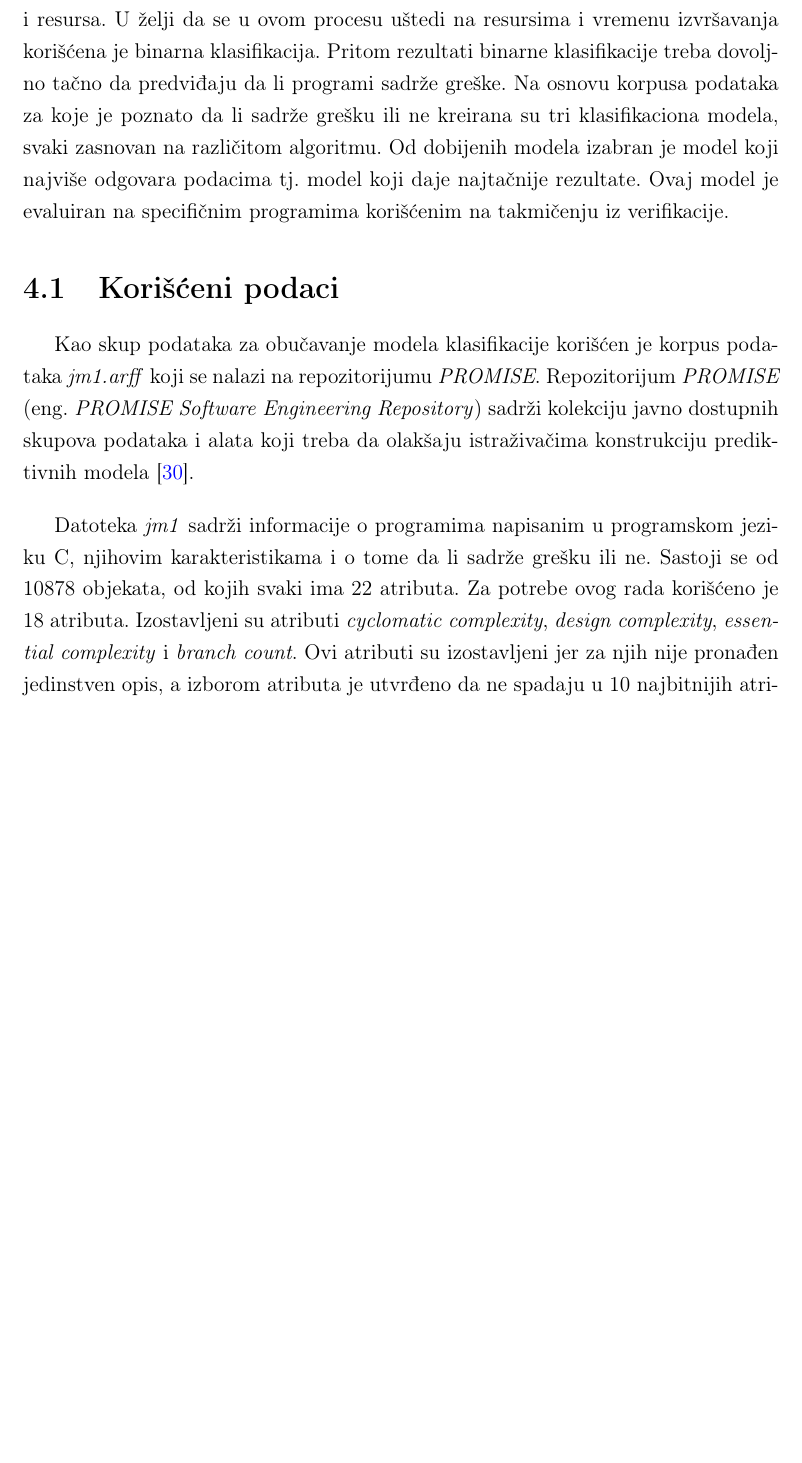
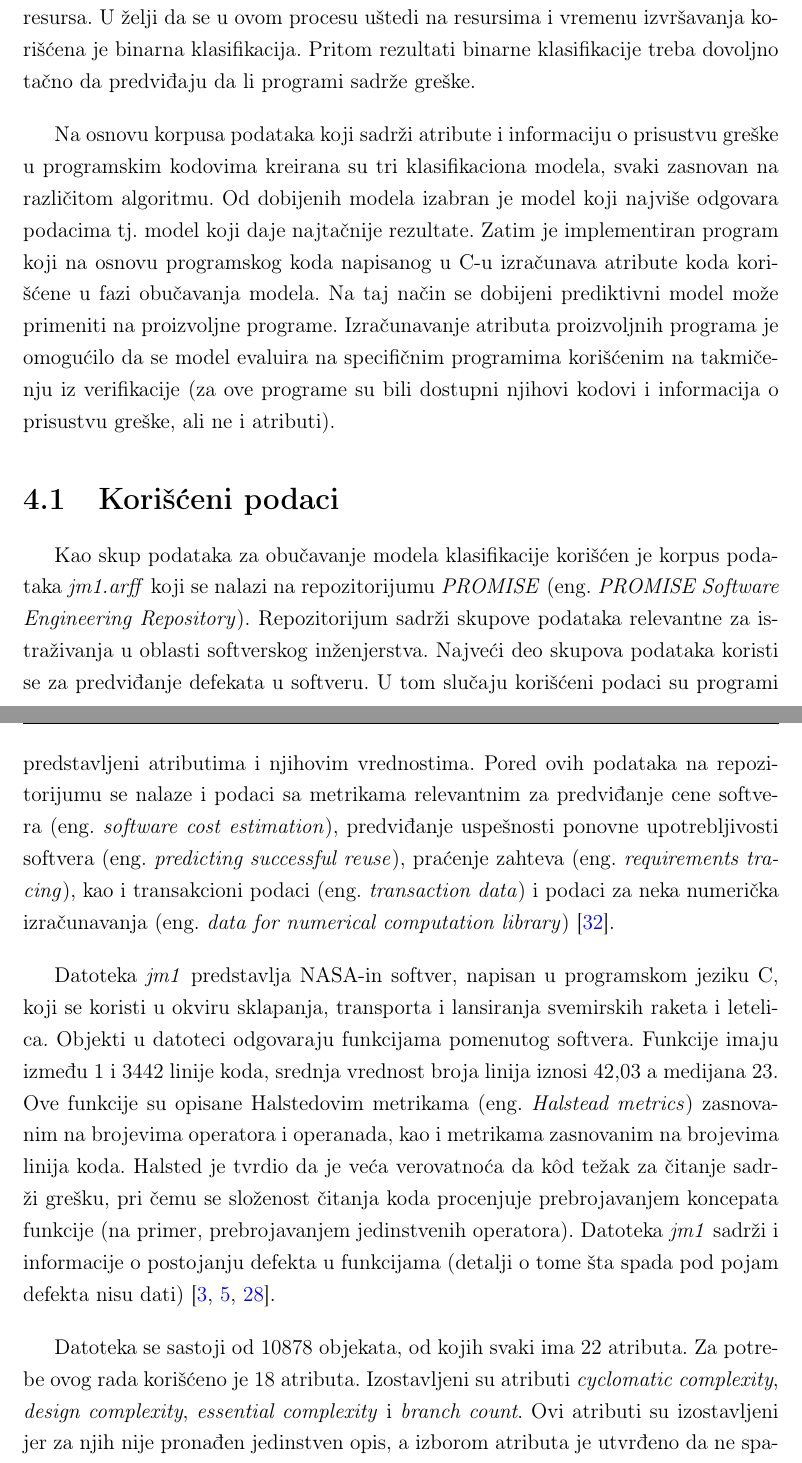
Before and after one commit to nvidic/Primena-Masinskog-Ucenja-u-Verifikaciji-Softvera, a LaTeX book (teza/rad.tex): part of page 34 of 54 before the commit and two parts of pages 34 and 35 of 55 after it, the two joined at a grey line, cut so that both start at the same text, the shorter picture padded with empty space. Compiled offline with pdfLaTeX.

Commit message:
+ dodatne informacije o korpusu podataka

```diff
--- a/teza/rad.tex
+++ b/teza/rad.tex
@@ -534,14 +534,30 @@ Ako simboličko izvršavanje pokaže da neka putanja zadovoljava uslove ispravno
 \label{chp:implementacija}
 
 Postupak automatizovane verifikacije softvera zahteva veliku količinu vremena i resursa.
-U želji da se u ovom procesu uštedi na resursima i vremenu izvršavanja korišćena je binarna klasifikacija. Pritom rezultati binarne klasifikacije treba dovoljno tačno da predviđaju da li programi sadrže greške. Na osnovu korpusa podataka za koje je poznato da li sadrže grešku ili ne kreirana su tri klasifikaciona modela, svaki zasnovan na različitom algoritmu. Od dobijenih modela izabran je model koji najviše odgovara podacima tj. model koji daje najtačnije rezultate. Ovaj model je evaluiran na specifičnim programima korišćenim na takmičenju iz verifikacije.
+U želji da se u ovom procesu uštedi na resursima i vremenu izvršavanja korišćena je binarna klasifikacija. Pritom rezultati binarne klasifikacije treba dovoljno tačno da predviđaju da li programi sadrže greške.
+
+Na osnovu korpusa podataka koji sadrži atribute i informaciju o prisustvu greške u programskim kodovima kreirana su tri klasifikaciona modela, svaki zasnovan na različitom algoritmu. Od dobijenih modela izabran je model koji najviše odgovara podacima tj. model koji daje najtačnije rezultate. Zatim je implementiran program koji na osnovu programskog koda napisanog u C-u izračunava atribute koda korišćene u fazi obučavanja modela. Na taj način se dobijeni prediktivni model može primeniti na proizvoljne programe. Izračunavanje atributa proizvoljnih programa je omogućilo da se model evaluira na specifičnim programima korišćenim na takmičenju iz verifikacije (za ove programe su bili dostupni njihovi kodovi i informacija o prisustvu greške, ali ne i atributi).
 
 \section{Korišćeni podaci}
 \label{sec:kor_podaci}
 
-Kao skup podataka za obučavanje modela klasifikacije korišćen je korpus podataka \textit{jm1.arff} koji se nalazi na repozitorijumu \textit{PROMISE}. Repozitorijum \textit{PROMISE} (eng.~\textit{PROMISE Software Engineering Repository}) sadrži kolekciju javno dostupnih skupova podataka i alata koji treba da olakšaju istraživačima konstrukciju prediktivnih modela \cite{promise}.
+Kao skup podataka za obučavanje modela klasifikacije korišćen je korpus podataka \textit{jm1.arff} koji se nalazi na repozitorijumu \textit{PROMISE} (eng.~\textit{PROMISE Software Engineering Repository}). Repozitorijum sadrži skupove podataka relevantne za istraživanja u oblasti softverskog inženjerstva. Najveći deo skupova podataka koristi se za predviđanje defekata u softveru. U tom slučaju korišćeni podaci su programi predstavljeni atributima i njihovim vrednostima. Pored ovih podataka na repozitorijumu se nalaze i podaci sa metrikama relevantnim za predviđanje cene softvera (eng.~\textit{software cost estimation}), predviđanje uspešnosti ponovne upotrebljivosti softvera (eng.~\textit{predicting successful reuse}), praćenje zahteva (eng.~\textit{requirements tracing}), kao i transakcioni podaci (eng.~\textit{transaction data}) i podaci za neka numerička izračunavanja (eng.~\textit{data for numerical computation library}) \cite{promise}.
 
-Datoteka \textit{jm1} sadrži informacije o programima napisanim u programskom jeziku C, njihovim karakteristikama i o tome da li sadrže grešku ili ne. Sastoji se od 10878 objekata, od kojih svaki ima 22 atributa. Za potrebe ovog rada korišćeno je 18 atributa.  Izostavljeni su atributi \textit{cyclomatic complexity}, \textit{design complexity}, \textit{essential complexity} i \textit{branch count}. Ovi atributi su izostavljeni jer za njih nije pronađen jedinstven opis, a izborom atributa je utvrđeno da ne spadaju u 10 najbitnijih atributa. Atributi su izostavljani tek nakon što je utvrđeno da njihovo izostavljanje neće značajno uticati na kvalitet modela klasifikacije - model dobijen bez ovih atributa ima preciznost svega 0,02 manju od modela koji koristi sve atribute. Zbog toga je procenjeno da je bolje poboljšavati model na druge načine. Sedamnaest atributa tipa \textit{numeric} se odnosi na razne karakteristike koda, a osamnaesti je atribut klase (da li program ima ili nema grešku) \cite{jm1, SLOC}:
+%Repozitorijum \textit{PROMISE} (eng.~\textit{PROMISE Software Engineering Repository}) sadrži kolekciju javno dostupnih skupova podataka i alata koji treba da olakšaju istraživačima konstrukciju prediktivnih modela \cite{promise}.
+
+%Datoteka \textit{jm1} sadrži informacije o programima napisanim u programskom jeziku C, njihovim karakteristikama i o tome da li sadrže grešku ili ne.
+
+Datoteka \textit{jm1} predstavlja NASA-in softver, napisan u programskom jeziku C, koji se koristi u okviru sklapanja, transporta i lansiranja svemirskih raketa i letelica. Objekti u datoteci odgovaraju funkcijama pomenutog softvera. Funkcije imaju između 1 i 3442 linije koda, srednja vrednost broja linija iznosi 42,03 a medijana 23. Ove funkcije su opisane Halstedovim metrikama (eng.~\textit{Halstead metrics}) zasnovanim na brojevima operatora i operanada, kao i metrikama zasnovanim na brojevima linija koda. Halsted je tvrdio da je veća verovatnoća da k\^od težak za čitanje sadrži grešku, pri čemu se složenost čitanja koda procenjuje prebrojavanjem koncepata funkcije (na primer, prebrojavanjem jedinstvenih operatora). Datoteka \textit{jm1} sadrži i informacije o postojanju defekta u funkcijama (detalji o tome šta spada pod pojam defekta nisu dati) \cite{jm1, ground_system, halstead77}.
+
+
+%cm1 - instrument svemirske letelice (eng.~\textit{A NASA spacecraft instrument})
+%jm1 -
+%pc1 - softver za letenje satelita koji se kreću u zemljinoj orbiti
+%kc1 - sistem za skladištenje
+%kc2 - obrada naučnih podataka
+
+
+Datoteka se sastoji od 10878 objekata, od kojih svaki ima 22 atributa. Za potrebe ovog rada korišćeno je 18 atributa.  Izostavljeni su atributi \textit{cyclomatic complexity}, \textit{design complexity}, \textit{essential complexity} i \textit{branch count}. Ovi atributi su izostavljeni jer za njih nije pronađen jedinstven opis, a izborom atributa je utvrđeno da ne spadaju u 10 najbitnijih atributa. Atributi su izostavljani tek nakon što je utvrđeno da njihovo izostavljanje neće značajno uticati na kvalitet modela klasifikacije - model dobijen bez ovih atributa ima preciznost svega 0,02 manju od modela koji koristi sve atribute. Zbog toga je procenjeno da je bolje poboljšavati model na druge načine. Sedamnaest atributa tipa \textit{numeric} se odnosi na razne karakteristike koda, a osamnaesti je atribut klase (da li program ima ili nema grešku) \cite{jm1, SLOC}:
 
 \textbf{LOC\_BLANK} Broj praznih linija u izvornom kodu programa
 
```
Also changed, not shown: teza/rad.bib (+11 -0 lines), sklearn/Random Forests/RF_oversampled_ROC.png, sklearn/Random Forests/RF_oversampled_confussion_matrix.png, teza/izbor_atributa.png, teza/rad.pdf, teza/rad.tex (4 more changed lines), 3 other files.
